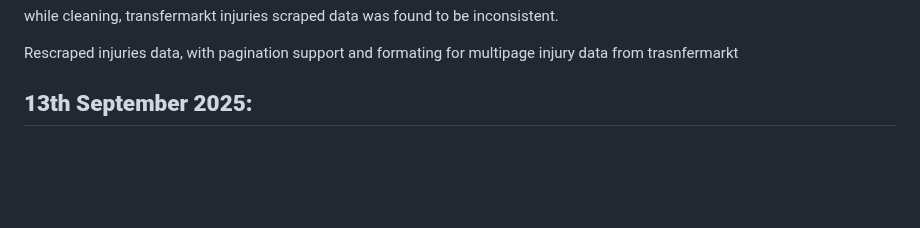
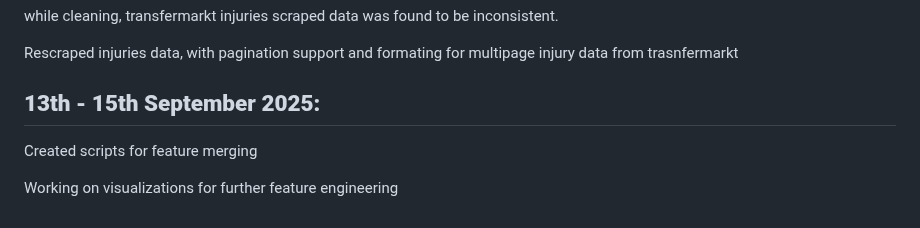
Before and after one commit to mentor-pranaya/-Dynamic-Player-Transfer-Value-Prediction-using-AI-and-Multi-source-Data-, a Markdown page: readme.md, the part around the change. GitHub-like rendering; blank space fills up the shorter version.

```diff
--- a/readme.md
+++ b/readme.md
@@ -119,5 +119,8 @@
 
   Rescraped injuries data, with pagination support and formating for multipage injury data from trasnfermarkt
 
-**13th September 2025:**
+**13th - 15th September 2025:**
 ----------------------------------------------------------------------------------------------------------
+  Created scripts for feature merging
+
+  Working on visualizations for further feature engineering
```
